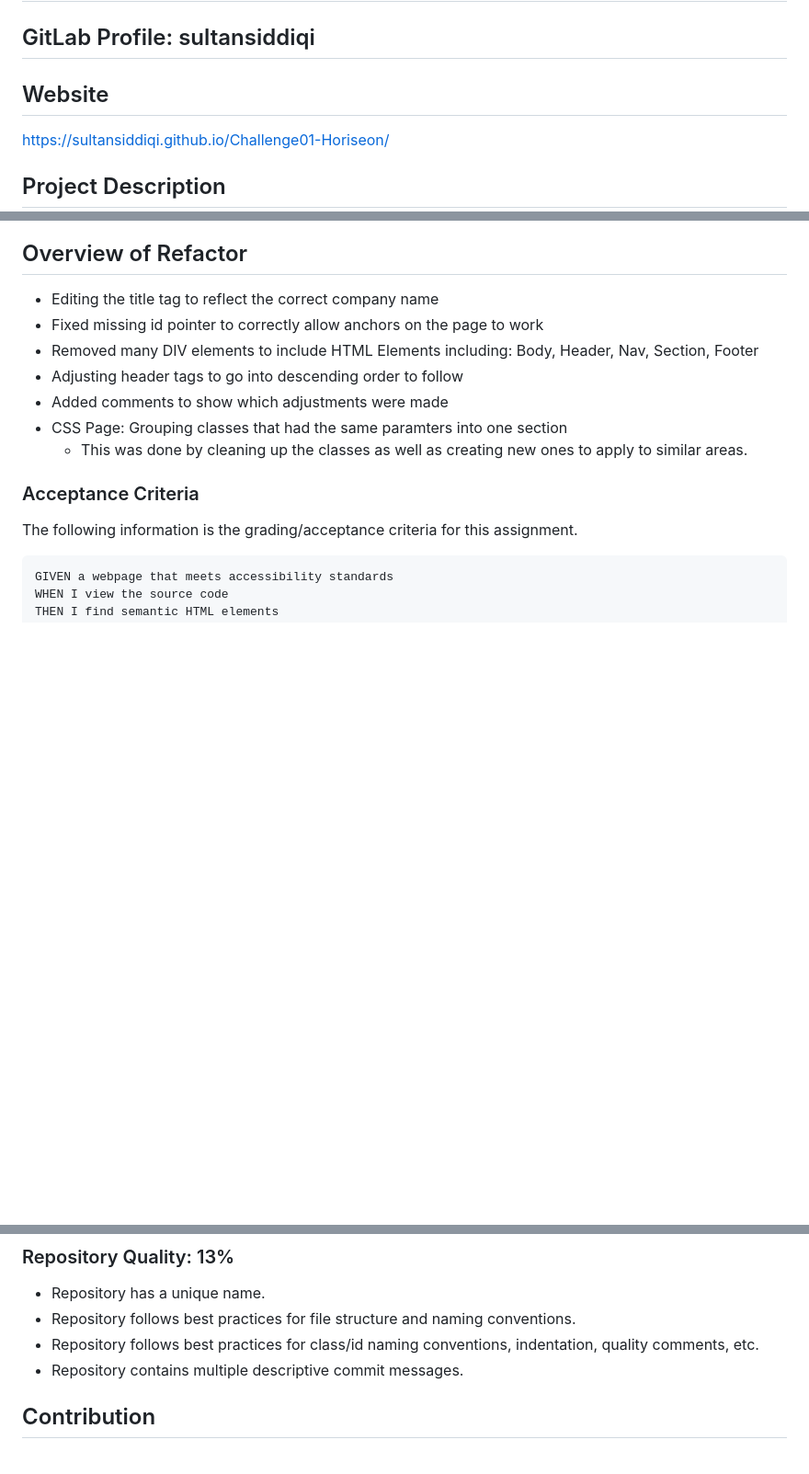
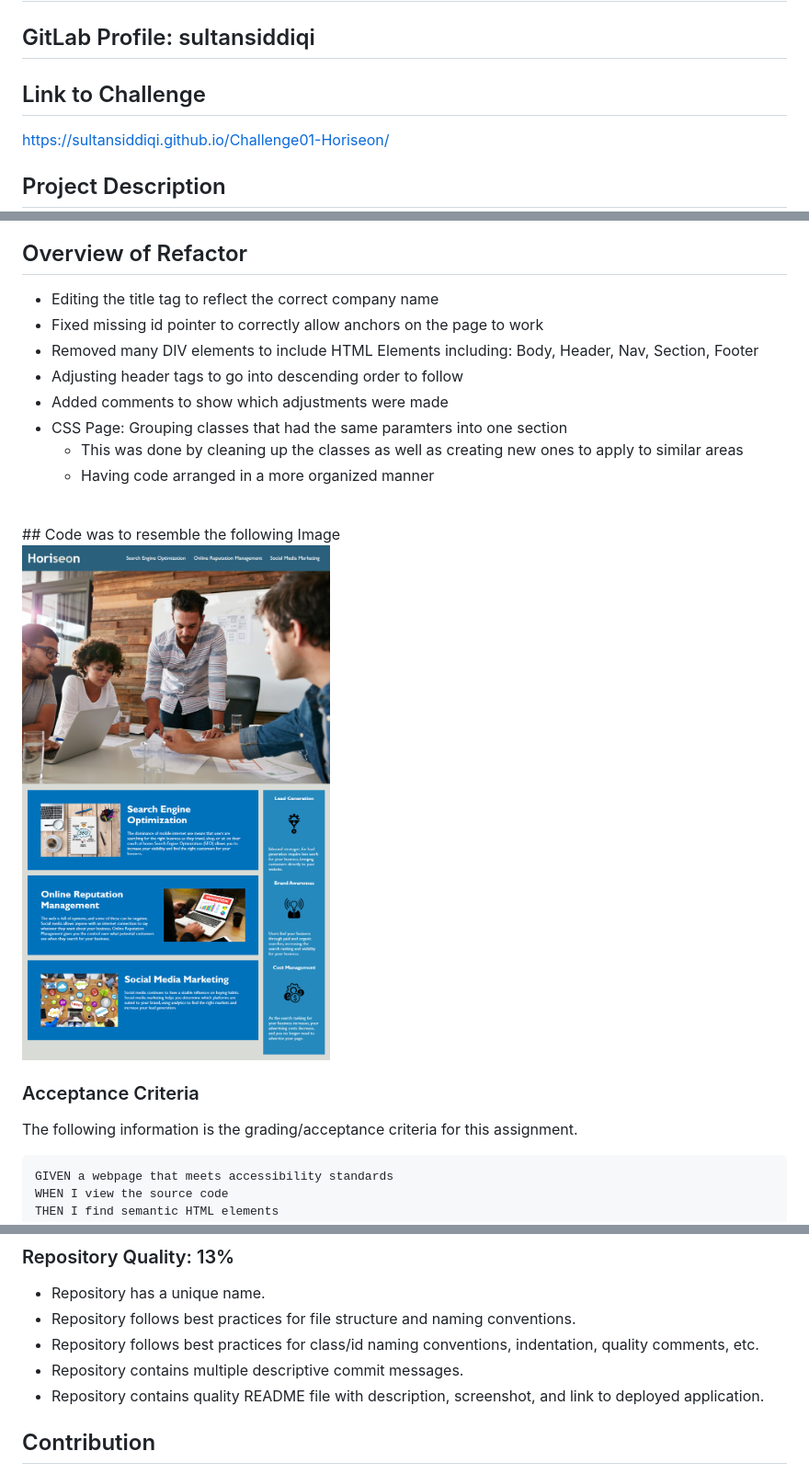
Before and after one commit to sultansiddiqi/Challenge01-Horiseon, a Markdown page: README.md, 3 parts joined by grey strips. Shown: that part at 92% size. Drawn GitHub-style; pictures changed too: assets/images/01-html-css-git-homework-demo.png (added); blank space fills up the shorter version.

Commit message:
Updated README.md and adjusted CSS file

```diff
--- a/README.md
+++ b/README.md
@@ -2,7 +2,8 @@
 ## By Sultan Siddiqi
 ## Email: sultan.siddiqi@gmail.com
 ## GitLab Profile: sultansiddiqi
-## Website
+
+## Link to Challenge
 https://sultansiddiqi.github.io/Challenge01-Horiseon/
 
 ## Project Description
@@ -24,7 +25,13 @@ Remember when working with a client, it is essential to read the acceptance crit
 * Adjusting header tags to go into descending order to follow
 * Added comments to show which adjustments were made
 * CSS Page: Grouping classes that had the same paramters into one section
-    - This was done by cleaning up the classes as well as creating new ones to apply to similar areas.
+    - This was done by cleaning up the classes as well as creating new ones to apply to similar areas
+    - Having code arranged in a more organized manner
+
+<br/>
+## Code was to resemble the following Image
+
+![Alt text](./assets/images/01-html-css-git-homework-demo.png "Code Refactor Challenge Screenshot Example Image")
 
 ### Acceptance Criteria
 The following information is the grading/acceptance criteria for this assignment.
@@ -64,5 +72,6 @@ THEN I find a concise, descriptive title
 - Repository follows best practices for file structure and naming conventions.
 - Repository follows best practices for class/id naming conventions, indentation, quality comments, etc.
 - Repository contains multiple descriptive commit messages.
+- Repository contains quality README file with description, screenshot, and link to deployed application.
 
 ## Contribution
```
Also changed, not shown: other parts of README.md (+3 -2 lines), 1 other file.
